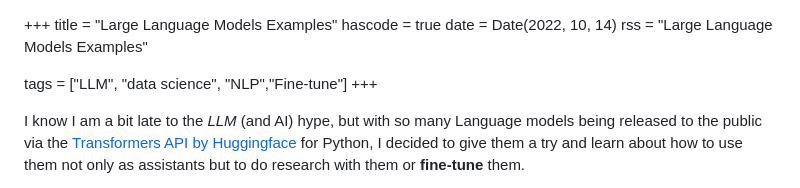
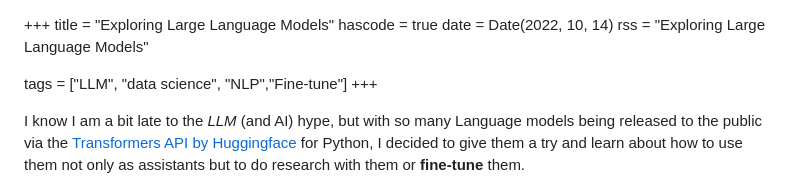
Before and after one commit to spiralizing/spiralizing.github.io, a Markdown page: DSEntries/LLMs.md, the part around the change. Rendered like a GitHub page.

Commit message:
fixing title

```diff
--- a/DSEntries/LLMs.md
+++ b/DSEntries/LLMs.md
@@ -1,8 +1,8 @@
 +++
-title = "Large Language Models Examples"
+title = "Exploring Large Language Models"
 hascode = true
 date = Date(2022, 10, 14)
-rss = "Large Language Models Examples"
+rss = "Exploring Large Language Models"
 
 tags = ["LLM", "data science", "NLP","Fine-tune"]
 +++
```
